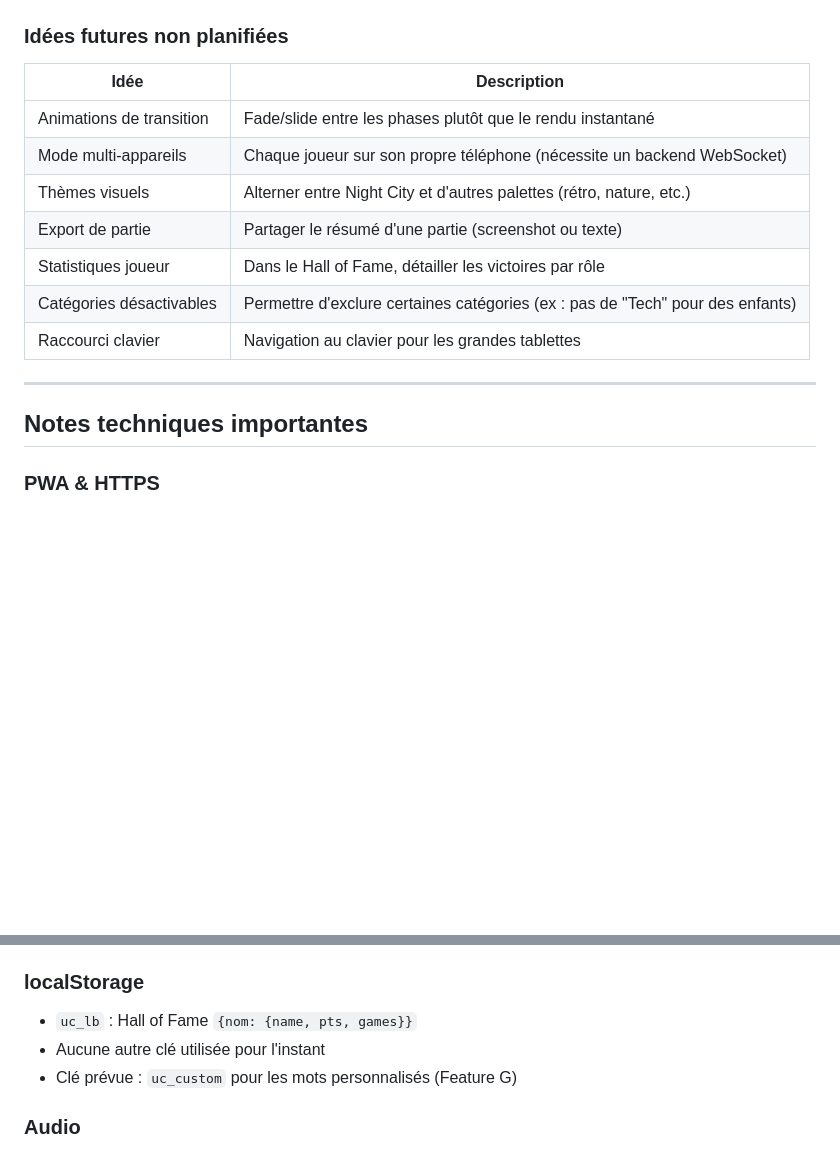
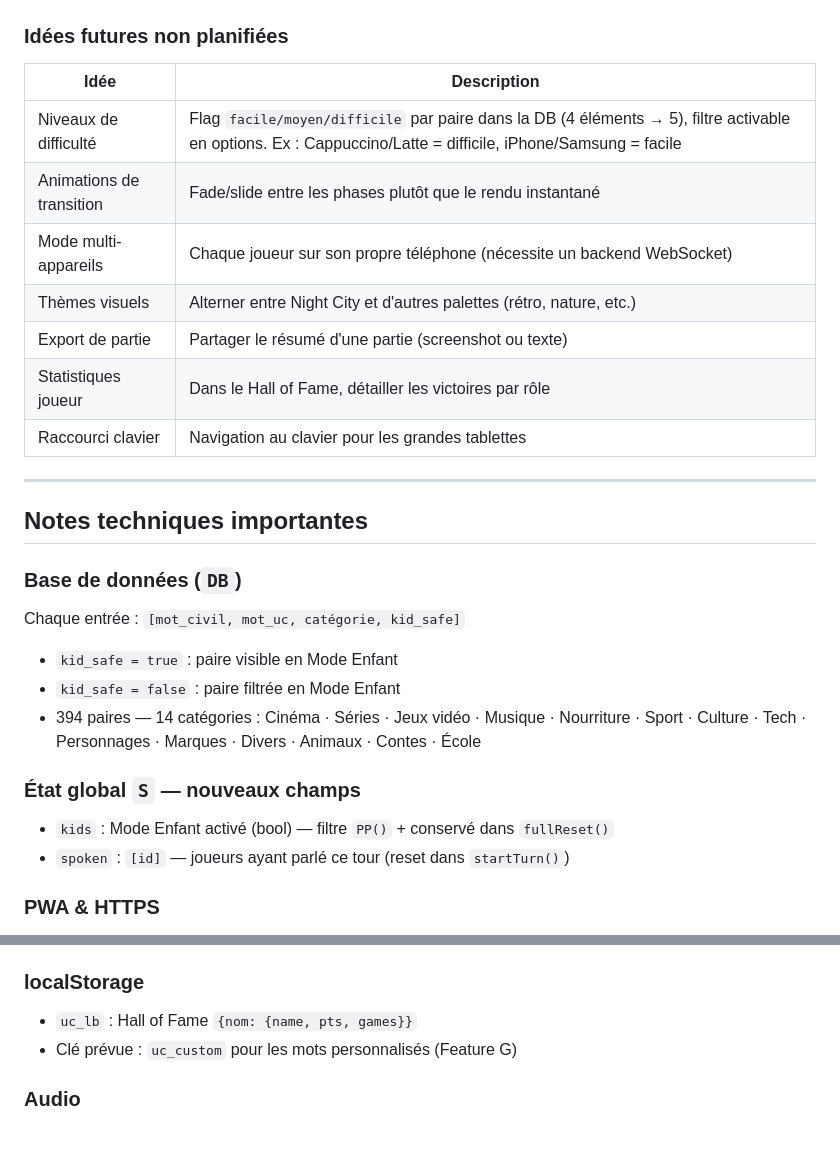
Before and after one commit to JuMANocta/Uc-game, a Markdown page: .claude/PROJECT.md, 2 parts joined by grey strips. Drawn GitHub-style; blank space fills up the shorter version.

Commit message:
Docs: update PROJECT.md with session progress and roadmap
Add all commits M–Q to history, move difficulty levels to future
roadmap, document DB structure with kid_safe flag, update S state docs.

https://claude.ai/code/session_014BBuWZVoGSmgL3cdZGMSKM

```diff
--- a/.claude/PROJECT.md
+++ b/.claude/PROJECT.md
@@ -193,17 +200,27 @@ Anti-répétition : `S.used` trace les indices déjà tirés, reset quand tout a
 
 | Idée | Description |
 |---|---|
+| Niveaux de difficulté | Flag `facile/moyen/difficile` par paire dans la DB (4 éléments → 5), filtre activable en options. Ex : Cappuccino/Latte = difficile, iPhone/Samsung = facile |
 | Animations de transition | Fade/slide entre les phases plutôt que le rendu instantané |
 | Mode multi-appareils | Chaque joueur sur son propre téléphone (nécessite un backend WebSocket) |
 | Thèmes visuels | Alterner entre Night City et d'autres palettes (rétro, nature, etc.) |
 | Export de partie | Partager le résumé d'une partie (screenshot ou texte) |
 | Statistiques joueur | Dans le Hall of Fame, détailler les victoires par rôle |
-| Catégories désactivables | Permettre d'exclure certaines catégories (ex : pas de "Tech" pour des enfants) |
 | Raccourci clavier | Navigation au clavier pour les grandes tablettes |
 
 ---
 
 ## Notes techniques importantes
+
+### Base de données (`DB`)
+Chaque entrée : `[mot_civil, mot_uc, catégorie, kid_safe]`
+- `kid_safe = true` : paire visible en Mode Enfant
+- `kid_safe = false` : paire filtrée en Mode Enfant
+- 394 paires — 14 catégories : Cinéma · Séries · Jeux vidéo · Musique · Nourriture · Sport · Culture · Tech · Personnages · Marques · Divers · Animaux · Contes · École
+
+### État global `S` — nouveaux champs
+- `kids` : Mode Enfant activé (bool) — filtre `PP()` + conservé dans `fullReset()`
+- `spoken` : `[id]` — joueurs ayant parlé ce tour (reset dans `startTurn()`)
 
 ### PWA & HTTPS
 Le service worker ne s'enregistre que sur HTTPS (ou `localhost`).
@@ -217,7 +234,6 @@ La largeur de la progress bar passe par `element.style.setProperty('--pbar-w', .
 
 ### localStorage
 - `uc_lb` : Hall of Fame `{nom: {name, pts, games}}`
-- Aucune autre clé utilisée pour l'instant
 - Clé prévue : `uc_custom` pour les mots personnalisés (Feature G)
 
 ### Audio
```
Also changed, not shown: other parts of .claude/PROJECT.md (+7 -0 lines).
